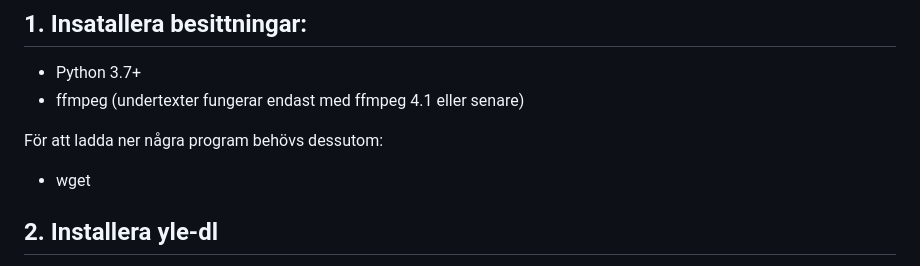
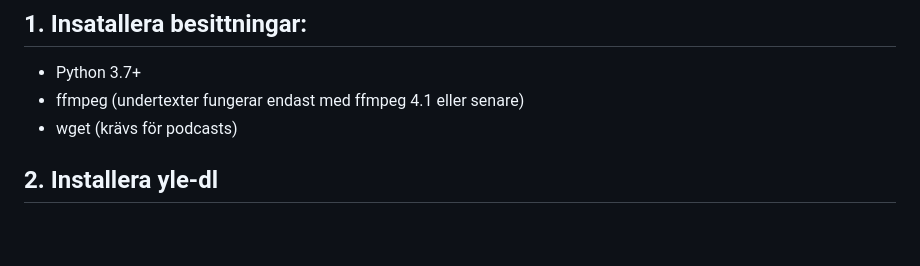
Before and after one commit to aajanki/yle-dl, a Markdown page: README.sv.md, the part around the change. Rendered like a GitHub page; blank space fills up the shorter version.

Commit message:
wget is required for podcasts

```diff
--- a/README.sv.md
+++ b/README.sv.md
@@ -25,10 +25,7 @@ finns i filen OS-install-instructions.md.
 
 * Python 3.7+
 * ffmpeg (undertexter fungerar endast med ffmpeg 4.1 eller senare)
-
-För att ladda ner några program behövs dessutom:
-
-* wget
+* wget (krävs för podcasts)
 
 ## 2. Installera yle-dl
 
```
Also changed, not shown: README.md (+1 -4 lines), 1 other file.
